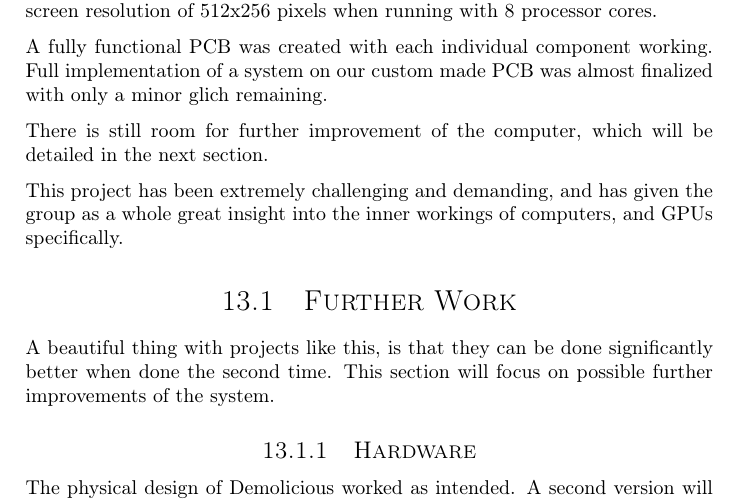
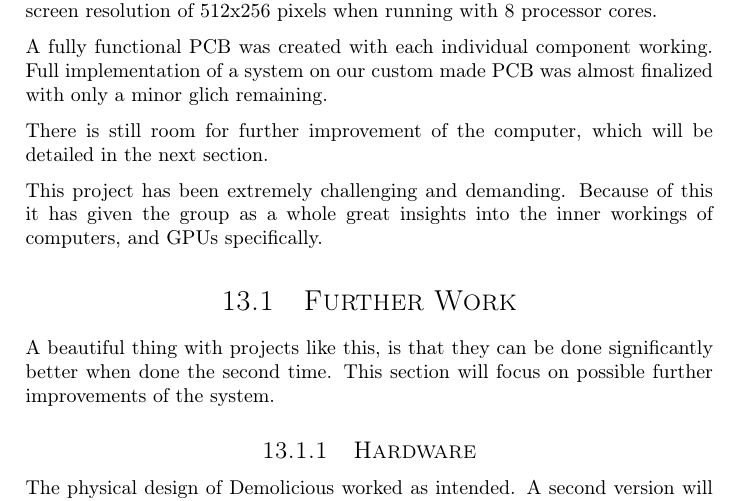
Before and after one commit to dmpro2014/report, a LaTeX thesis (report/main/report.tex, which reads report/conclusion/conclusion.tex): part of page 71 of 84, cut so that both start at the same text. Compiled offline with pdfLaTeX.

Commit message:
Reword long sentence

```diff
--- a/report/conclusion/conclusion.tex
+++ b/report/conclusion/conclusion.tex
@@ -14,8 +14,8 @@ Full implementation of a system on our custom made PCB was almost finalized with
 
 There is still room for further improvement of the computer, which will be detailed in the next section.
 
-This project has been extremely challenging and demanding,
-and has given the group as a whole great insight into the inner workings of computers,
+This project has been extremely challenging and demanding.
+Because of this it has given the group as a whole great insights into the inner workings of computers,
 and GPUs specifically.
 
 \section{Further Work}
```
